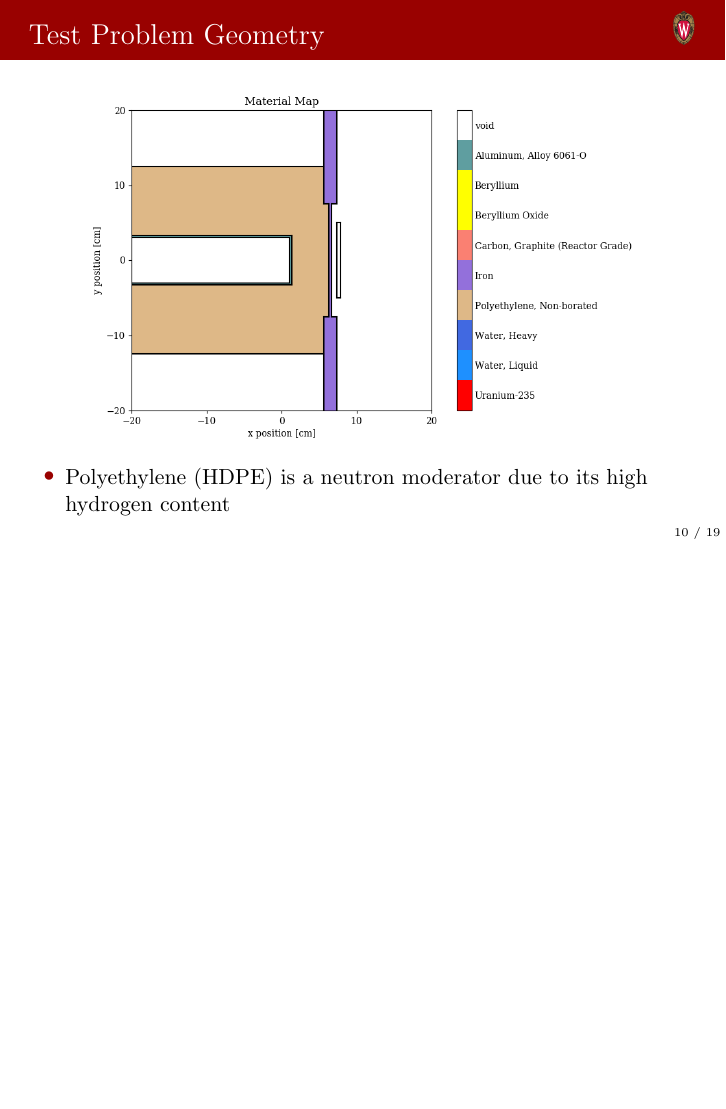
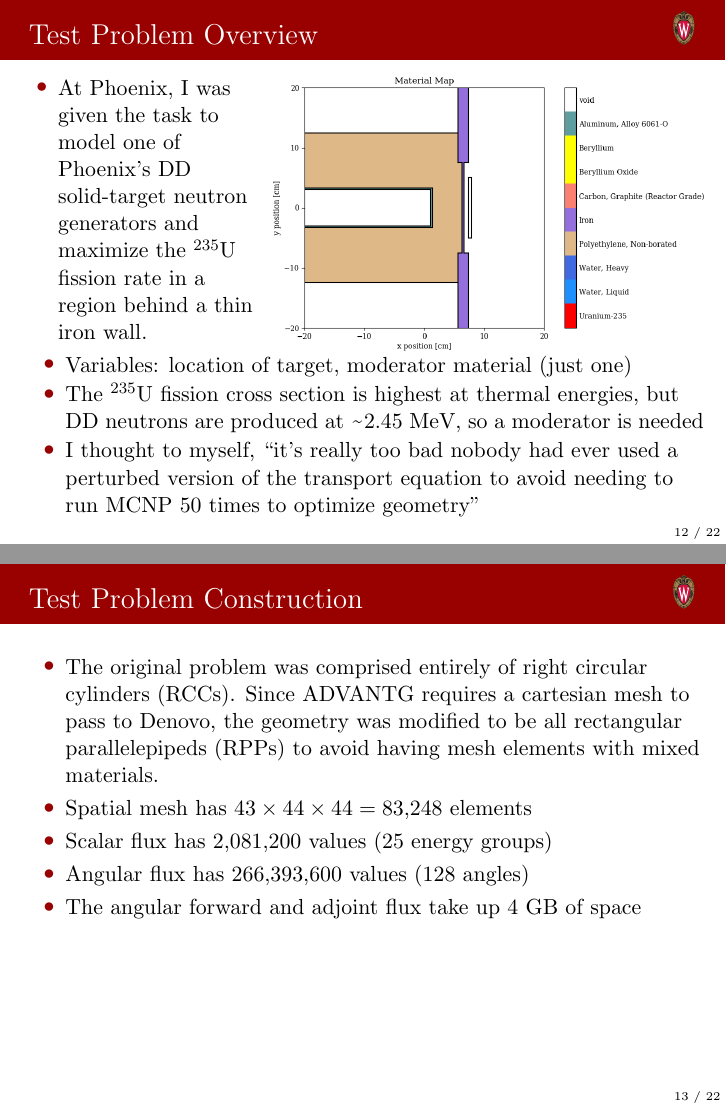
Before and after one commit to ljacobson64/research-documents, LaTeX slides (2019.08.30/2019.08.30.tex): page 10 of 19 before the commit and pages 12 and 13 of 22 after it, the two joined at a grey line, the shorter picture padded with empty space. Compiled offline with pdfLaTeX.

Commit message:
Add implementation section

```diff
--- a/2019.08.30/2019.08.30.tex
+++ b/2019.08.30/2019.08.30.tex
@@ -228,8 +231,4 @@
 
 \begin{frame}
-  \frametitle{Test Problem Geometry}
-  \begin{figure}
-    \includegraphics[trim={0.7in 0.2in 0.9in 0.45in},clip,scale=0.45]{images/material_map.png}
-  \end{figure}
+  \frametitle{ADVANTG}
   \begin{itemize}
-    \item Polyethylene (HDPE) is a neutron moderator due to its high hydrogen content
@@ -236,3 +266,42 @@
+\begin{frame}
+  \frametitle{Test Problem Overview}
+  \vskip-0.35in
+  \begin{columns}
+    \column{0.35\textwidth}
+    \begin{itemize}
+      \vskip 0.1in
+      \item At Phoenix, I was given the task to model one of Phoenix's DD
+            solid-target neutron generators and maximize the ${}^{235}\text{U}$
+            fission rate in a region behind a thin iron wall.
+    \end{itemize}
+    \column{0.65\textwidth}
+    \begin{figure}
+      \includegraphics[trim={0.7in 0.2in 0.9in 0.45in},clip,scale=0.36]{images/material_map.png}
+    \end{figure}
+  \end{columns}
+  \begin{itemize}
+    \item Variables: location of target, moderator material (just one)
+    \item The ${}^{235}\text{U}$ fission cross section is highest at thermal
+          energies, but DD neutrons are produced at \tildecenter 2.45 MeV, so a
+          moderator is needed
+    \item I thought to myself, ``it's really too bad nobody had ever used a
+          perturbed version of the transport equation to avoid needing to run
+          MCNP 50 times to optimize geometry''
+  \end{itemize}
+\end{frame}
+
+\begin{frame}
+  \frametitle{Test Problem Construction}
+  \begin{itemize}
+    \item The original problem was comprised entirely of right circular
+          cylinders (RCCs). Since ADVANTG requires a cartesian mesh to pass to
+          Denovo, the geometry was modified to be all rectangular
+          parallelepipeds (RPPs) to avoid having mesh elements with mixed
+          materials.
+    \item Spatial mesh has $43 \times 44 \times 44 = \text{83,248}$ elements
+    \item Scalar flux has 2,081,200 values (25 energy groups)
+    \item Angular flux has 266,393,600 values (128 angles)
+    \item The angular forward and adjoint flux take up 4 GB of space
   \end{itemize}
 \end{frame}
 
```
Also changed, not shown: 2019.08.30/Makefile, 2019.08.30/2019.08.30.tex (77 more changed lines).
